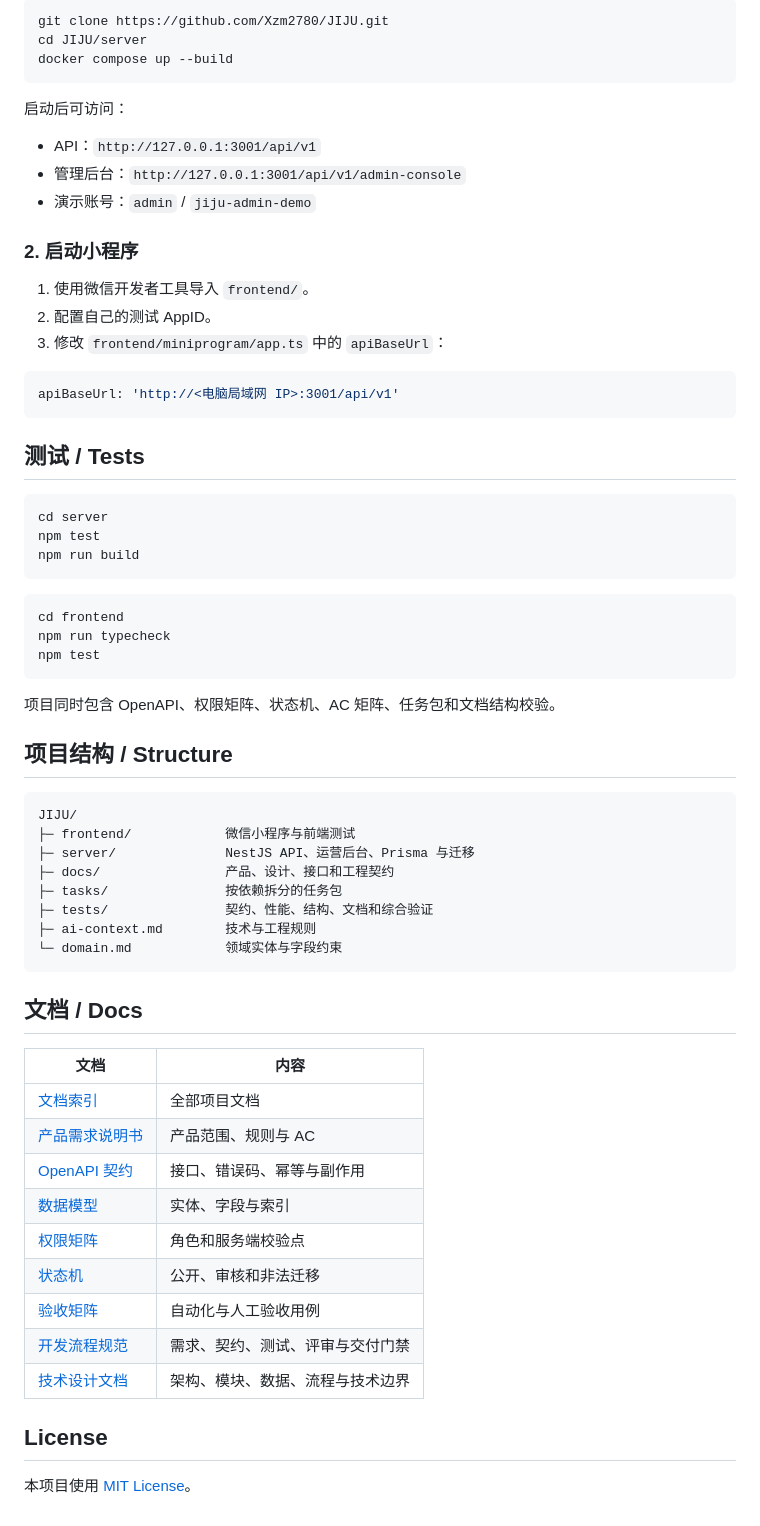
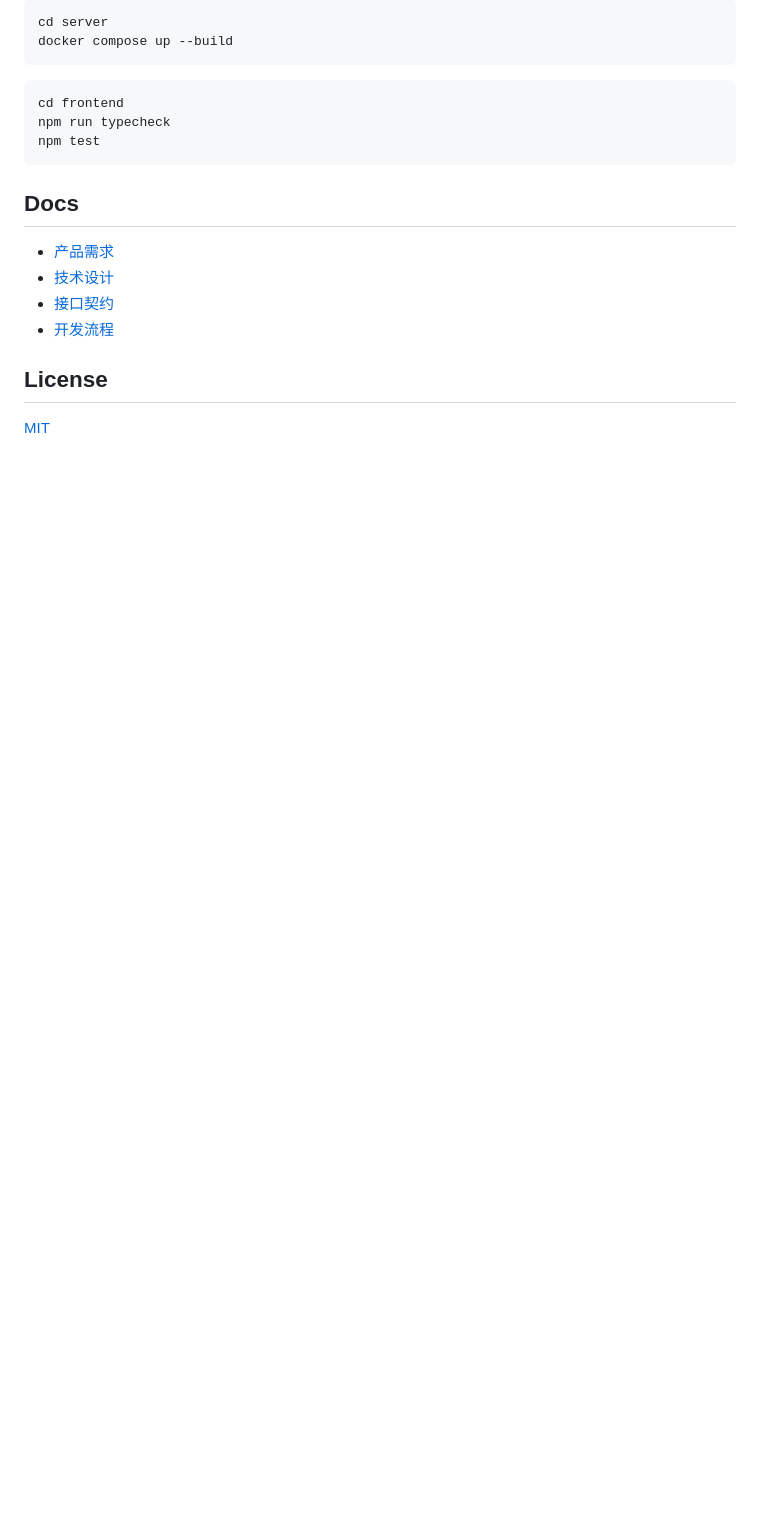
Before and after one commit to Xzm2780/JIJU, a Markdown page: README.md, the part around one of its changes. GitHub-like rendering; blank space fills up the shorter version.

````diff
--- a/README.md
+++ b/README.md
@@ -72,32 +36,7 @@ flowchart LR
 
 ```bash
-git clone https://github.com/Xzm2780/JIJU.git
-cd JIJU/server
+cd server
 docker compose up --build
-```
-
-启动后可访问：
-
-- API：`http://127.0.0.1:3001/api/v1`
-- 管理后台：`http://127.0.0.1:3001/api/v1/admin-console`
-- 演示账号：`admin` / `jiju-admin-demo`
-
-### 2. 启动小程序
-
-1. 使用微信开发者工具导入 `frontend/`。
-2. 配置自己的测试 AppID。
-3. 修改 `frontend/miniprogram/app.ts` 中的 `apiBaseUrl`：
-
-```ts
-apiBaseUrl: 'http://<电脑局域网 IP>:3001/api/v1'
-```
-
-## 测试 / Tests
-
-```powershell
-cd server
-npm test
-npm run build
 ```
 
 ```powershell
@@ -106,35 +45,13 @@ npm run typecheck
 npm test
 ```
 
-项目同时包含 OpenAPI、权限矩阵、状态机、AC 矩阵、任务包和文档结构校验。
+## Docs
 
-## 项目结构 / Structure
-
-```text
-JIJU/
-├─ frontend/            微信小程序与前端测试
-├─ server/              NestJS API、运营后台、Prisma 与迁移
-├─ docs/                产品、设计、接口和工程契约
-├─ tasks/               按依赖拆分的任务包
-├─ tests/               契约、性能、结构、文档和综合验证
-├─ ai-context.md        技术与工程规则
-└─ domain.md            领域实体与字段约束
-```
-
-## 文档 / Docs
-
-| 文档 | 内容 |
-| --- | --- |
-| [文档索引](docs/README.md) | 全部项目文档 |
-| [产品需求说明书](docs/product/PRD-v1.3.md) | 产品范围、规则与 AC |
-| [OpenAPI 契约](docs/api.yaml) | 接口、错误码、幂等与副作用 |
-| [数据模型](docs/data-model.md) | 实体、字段与索引 |
-| [权限矩阵](docs/permissions.md) | 角色和服务端校验点 |
-| [状态机](docs/state-machine.md) | 公开、审核和非法迁移 |
-| [验收矩阵](docs/ac-matrix.md) | 自动化与人工验收用例 |
-| [开发流程规范](docs/development-process.md) | 需求、契约、测试、评审与交付门禁 |
-| [技术设计文档](docs/technical-design.md) | 架构、模块、数据、流程与技术边界 |
+- [产品需求](docs/product/PRD-v1.3.md)
+- [技术设计](docs/technical-design.md)
+- [接口契约](docs/api.yaml)
+- [开发流程](docs/development-process.md)
 
 ## License
 
-本项目使用 [MIT License](LICENSE)。
+[MIT](LICENSE)
````
Also changed, not shown: other parts of README.md (+21 -57 lines), docs/preview/cover.png (added), 6 other files.
